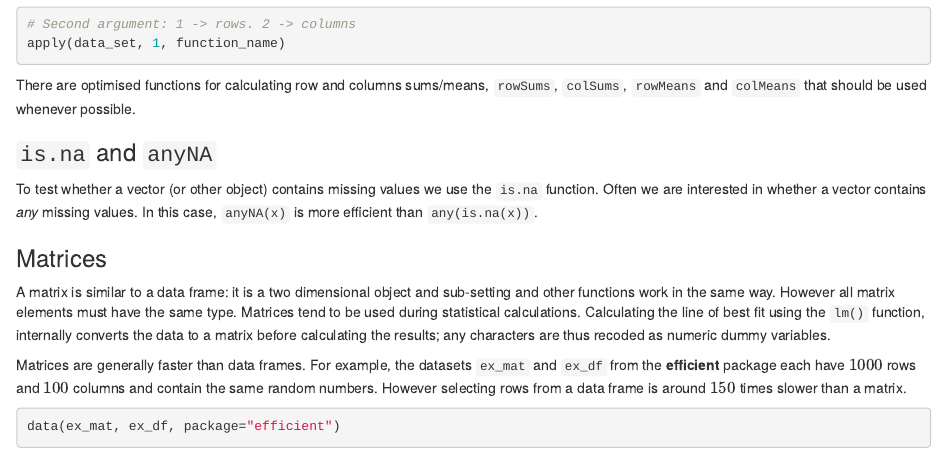
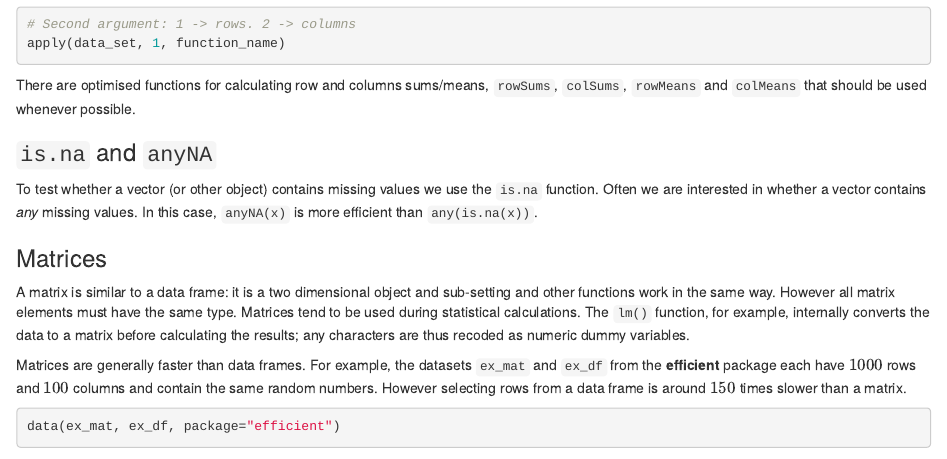
Before and after one commit to csgillespie/efficientR, an R Markdown document (07-performance.Rmd): the page in a window 1100 px wide, from 2310 px down. Rendered offline with R 4.5, knitr and Pandoc, with nearby package versions; drawn as R Markdown's standard HTML page in place of the format the file asks for; some code elsewhere in the file could not run offline.

Commit message:
Simplify structure of sentence on matrices in lm

```diff
--- a/07-performance.Rmd
+++ b/07-performance.Rmd
@@ -190,8 +190,8 @@ contains _any_ missing values. In this case, `anyNA(x)` is more efficient than
 
 A matrix is similar to a data frame: it is a two dimensional object and sub-setting
 and other functions work in the same way. However all matrix elements must have
-the same type. Matrices tend to be used during statistical calculations. Calculating
-the line of best fit using the `lm()` function, internally converts the data to a
+the same type. Matrices tend to be used during statistical calculations.
+The `lm()` function, for example, internally converts the data to a
 matrix before calculating the results; any characters are thus recoded as numeric
 dummy variables.
 
```
